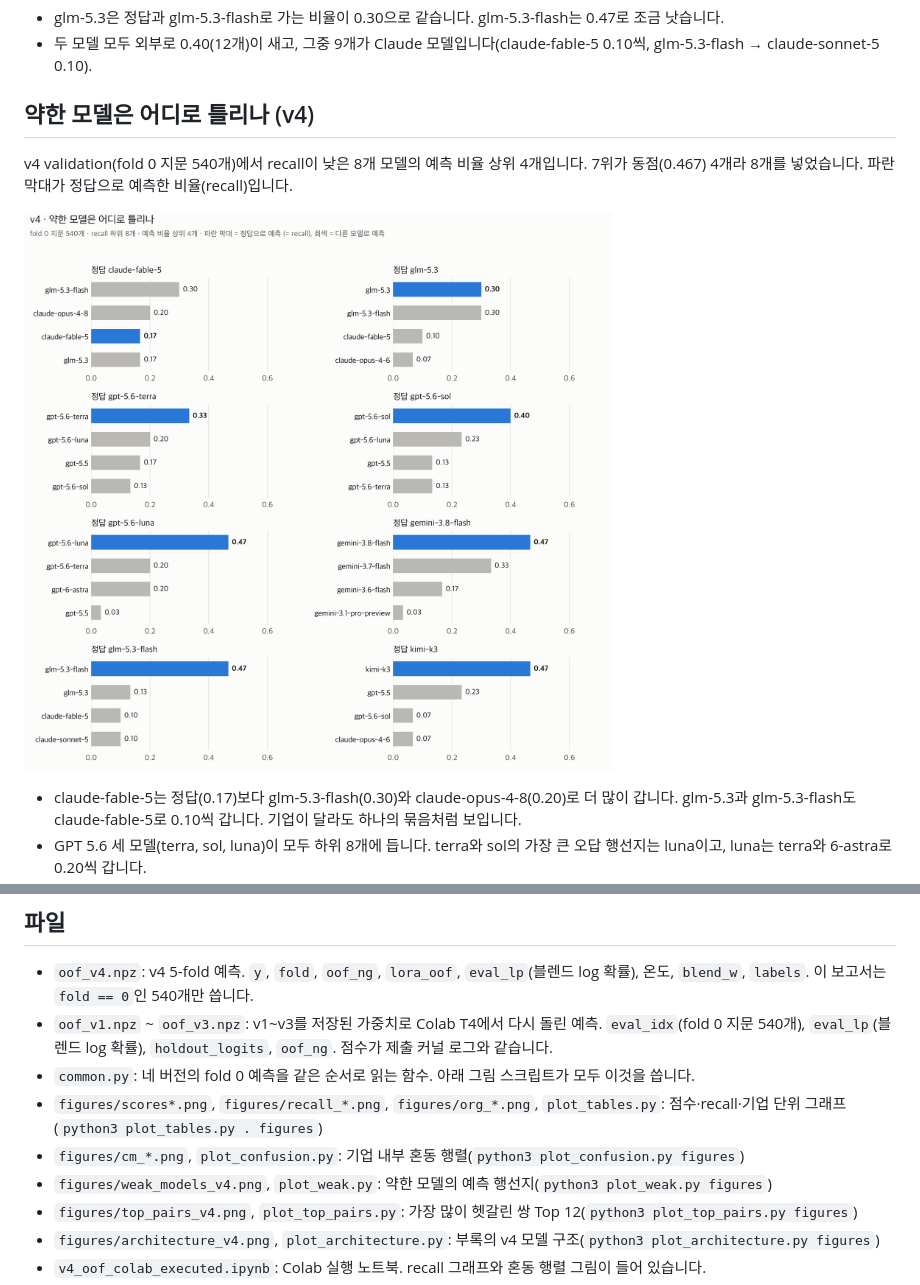
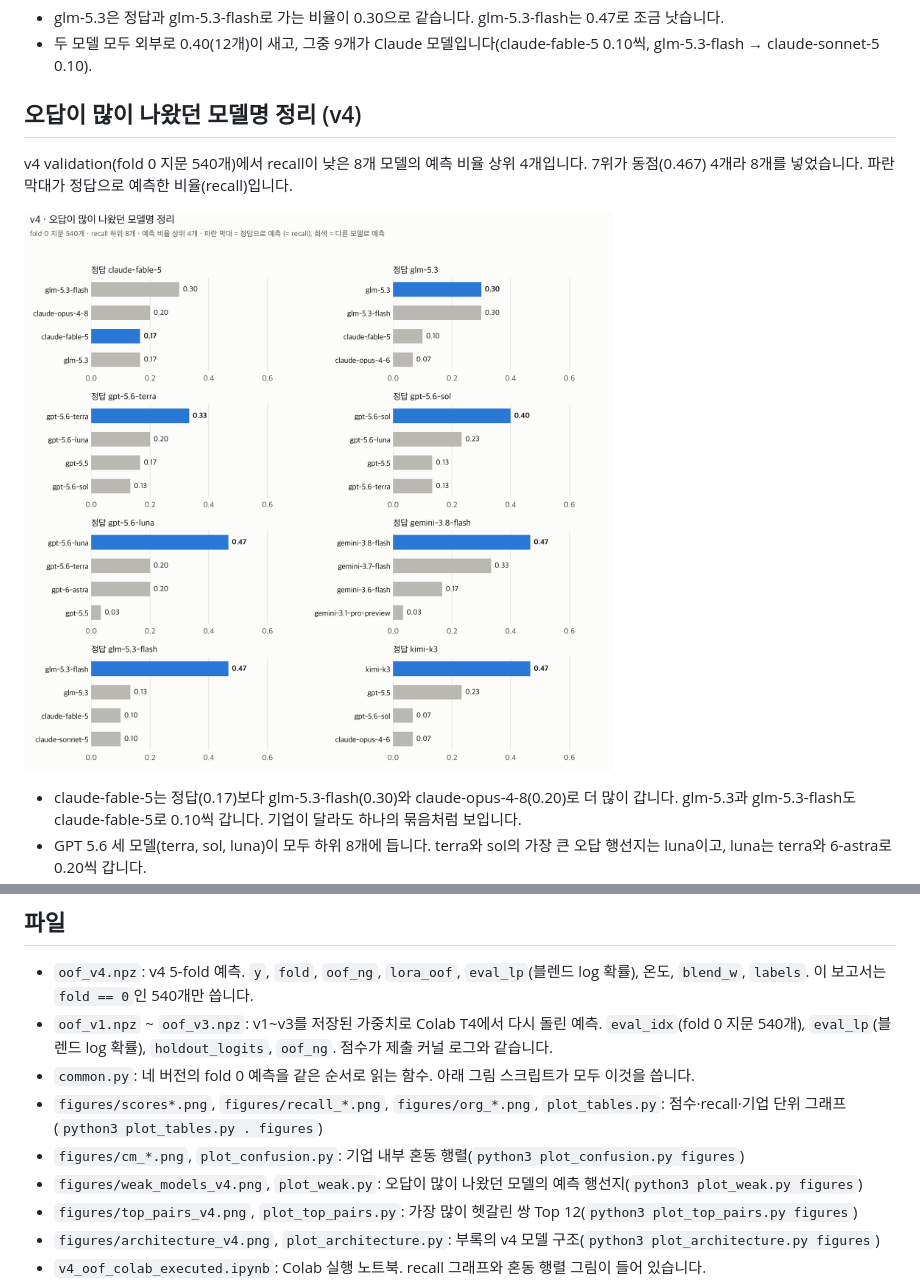
Before and after one commit to Lee-Jungwoo/name-that-llm, a Markdown page: analysis_v4/report.md, 2 parts joined by grey strips. GitHub-like rendering; pictures changed too: analysis_v4/figures/weak_models_v4.png.

```diff
--- a/analysis_v4/report.md
+++ b/analysis_v4/report.md
@@ -69,7 +69,7 @@ v4 validation(fold 0 지문 540개) 기준입니다. 행은 정답, 열은 예
 - glm-5.3은 정답과 glm-5.3-flash로 가는 비율이 0.30으로 같습니다. glm-5.3-flash는 0.47로 조금 낫습니다.
 - 두 모델 모두 외부로 0.40(12개)이 새고, 그중 9개가 Claude 모델입니다(claude-fable-5 0.10씩, glm-5.3-flash → claude-sonnet-5 0.10).
 
-## 약한 모델은 어디로 틀리나 (v4)
+## 오답이 많이 나왔던 모델명 정리 (v4)
 
 v4 validation(fold 0 지문 540개)에서 recall이 낮은 8개 모델의 예측 비율 상위 4개입니다. 7위가 동점(0.467) 4개라 8개를 넣었습니다. 파란 막대가 정답으로 예측한 비율(recall)입니다.
 
@@ -90,11 +90,11 @@ v4 validation(fold 0 지문 540개)에서 정답 지문이 다른 모델로 예
 ## 파일
 
 - `oof_v4.npz`: v4 5-fold 예측. `y`, `fold`, `oof_ng`, `lora_oof`, `eval_lp`(블렌드 log 확률), 온도, `blend_w`, `labels`. 이 보고서는 `fold == 0`인 540개만 씁니다.
-- `oof_v1.npz` ~ `oof_v3.npz`: v1~v3를 저장된 가중치로 Colab T4에서 다시 돌린 예측. `eval_idx`(fold 0 지문 540개), `eval_lp`(블렌드 log 확률), `holdout_logits`, `oof_ng`. 점수가 제출 커널 로그와 같습니다.
+- `oof_v1.npz` \~ `oof_v3.npz`: v1\~v3를 저장된 가중치로 Colab T4에서 다시 돌린 예측. `eval_idx`(fold 0 지문 540개), `eval_lp`(블렌드 log 확률), `holdout_logits`, `oof_ng`. 점수가 제출 커널 로그와 같습니다.
 - `common.py`: 네 버전의 fold 0 예측을 같은 순서로 읽는 함수. 아래 그림 스크립트가 모두 이것을 씁니다.
 - `figures/scores*.png`, `figures/recall_*.png`, `figures/org_*.png`, `plot_tables.py`: 점수·recall·기업 단위 그래프(`python3 plot_tables.py . figures`)
 - `figures/cm_*.png`, `plot_confusion.py`: 기업 내부 혼동 행렬(`python3 plot_confusion.py figures`)
-- `figures/weak_models_v4.png`, `plot_weak.py`: 약한 모델의 예측 행선지(`python3 plot_weak.py figures`)
+- `figures/weak_models_v4.png`, `plot_weak.py`: 오답이 많이 나왔던 모델의 예측 행선지(`python3 plot_weak.py figures`)
 - `figures/top_pairs_v4.png`, `plot_top_pairs.py`: 가장 많이 헷갈린 쌍 Top 12(`python3 plot_top_pairs.py figures`)
 - `figures/architecture_v4.png`, `plot_architecture.py`: 부록의 v4 모델 구조(`python3 plot_architecture.py figures`)
 - `v4_oof_colab_executed.ipynb`: Colab 실행 노트북. recall 그래프와 혼동 행렬 그림이 들어 있습니다.
```
Also changed, not shown: other parts of analysis_v4/report.md (+4 -4 lines), 1 other file.
